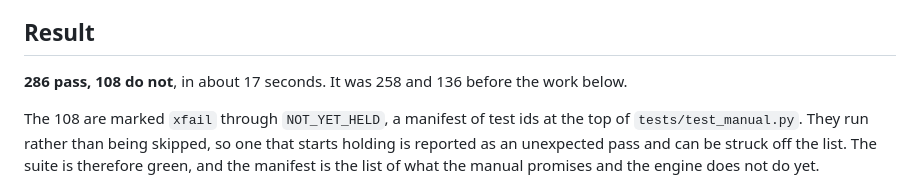
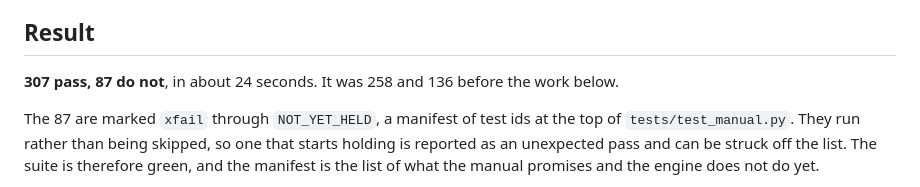
Before and after one commit to hniksic/rederive, a Markdown page: manual-conformance.md, the part around one of its changes. Rendered like a GitHub page.

```diff
--- a/manual-conformance.md
+++ b/manual-conformance.md
@@ -48,9 +48,9 @@ those cases exercise the real `.MTH` sources rather than a transcription of them
 
 ## Result
 
-**286 pass, 108 do not**, in about 17 seconds. It was 258 and 136 before the work below.
+**307 pass, 87 do not**, in about 24 seconds. It was 258 and 136 before the work below.
 
-The 108 are marked `xfail` through `NOT_YET_HELD`, a manifest of test ids at the top of
+The 87 are marked `xfail` through `NOT_YET_HELD`, a manifest of test ids at the top of
 `tests/test_manual.py`. They run rather than being skipped, so one that starts holding is
 reported as an unexpected pass and can be struck off the list. The suite is therefore
 green, and the manifest is the list of what the manual promises and the engine does not
```
Also changed, not shown: other parts of manual-conformance.md (+52 -28 lines).
